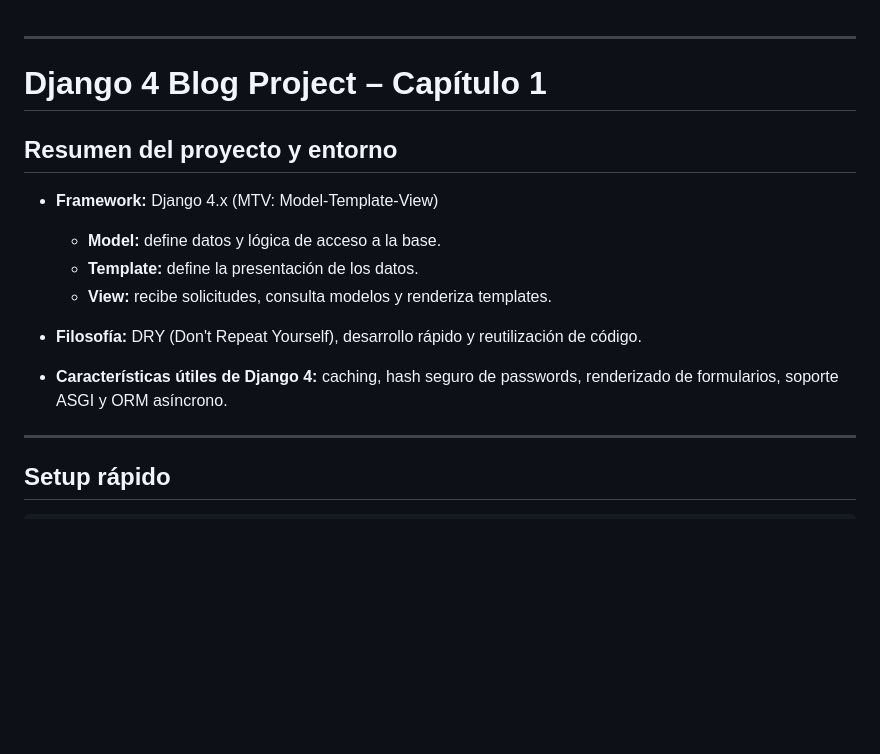
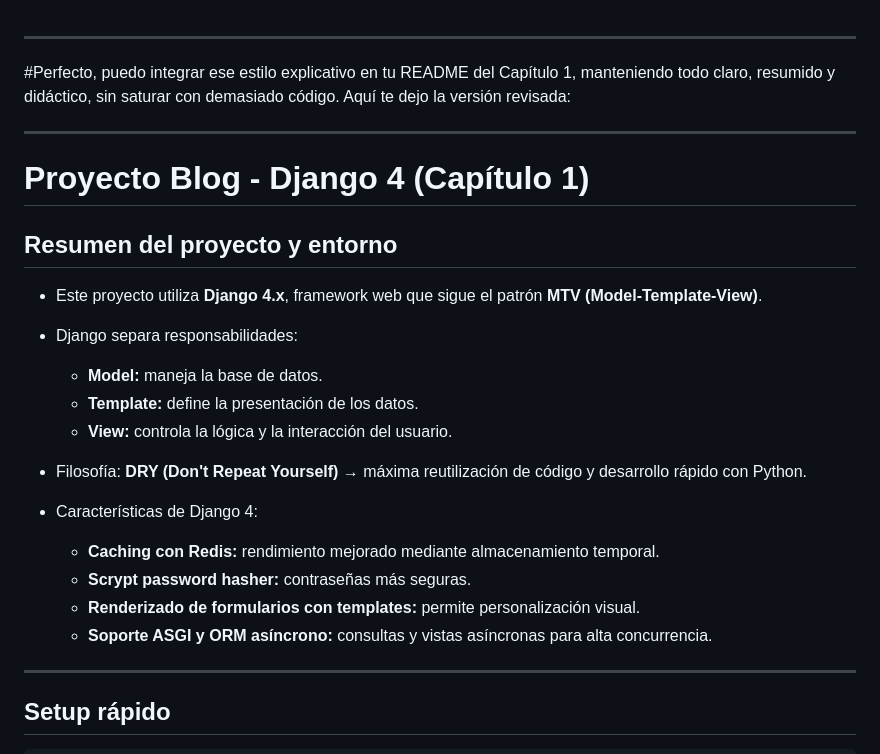
Before and after one commit to SubaruDev0/EstudioDjango4, a Markdown page: README.md, the part around one of its changes. GitHub-like rendering; blank space fills up the shorter version.

```diff
--- a/README.md
+++ b/README.md
@@ -1,19 +1,27 @@
 
 ---
 
-# Django 4 Blog Project – Capítulo 1
+#Perfecto, puedo integrar ese estilo explicativo en tu README del Capítulo 1, manteniendo todo claro, resumido y didáctico, sin saturar con demasiado código. Aquí te dejo la versión revisada:
+
+---
+
+# Proyecto Blog - Django 4 (Capítulo 1)
 
 ## Resumen del proyecto y entorno
 
-* **Framework:** Django 4.x (MTV: Model-Template-View)
+* Este proyecto utiliza **Django 4.x**, framework web que sigue el patrón **MTV (Model-Template-View)**.
+* Django separa responsabilidades:
 
-  * **Model:** define datos y lógica de acceso a la base.
+  * **Model:** maneja la base de datos.
   * **Template:** define la presentación de los datos.
-  * **View:** recibe solicitudes, consulta modelos y renderiza templates.
+  * **View:** controla la lógica y la interacción del usuario.
+* Filosofía: **DRY (Don't Repeat Yourself)** → máxima reutilización de código y desarrollo rápido con Python.
+* Características de Django 4:
 
-* **Filosofía:** DRY (Don't Repeat Yourself), desarrollo rápido y reutilización de código.
-
-* **Características útiles de Django 4:** caching, hash seguro de passwords, renderizado de formularios, soporte ASGI y ORM asíncrono.
+  * **Caching con Redis:** rendimiento mejorado mediante almacenamiento temporal.
+  * **Scrypt password hasher:** contraseñas más seguras.
+  * **Renderizado de formularios con templates:** permite personalización visual.
+  * **Soporte ASGI y ORM asíncrono:** consultas y vistas asíncronas para alta concurrencia.
 
 ---
 
```
Also changed, not shown: other parts of README.md (+134 -48 lines).
